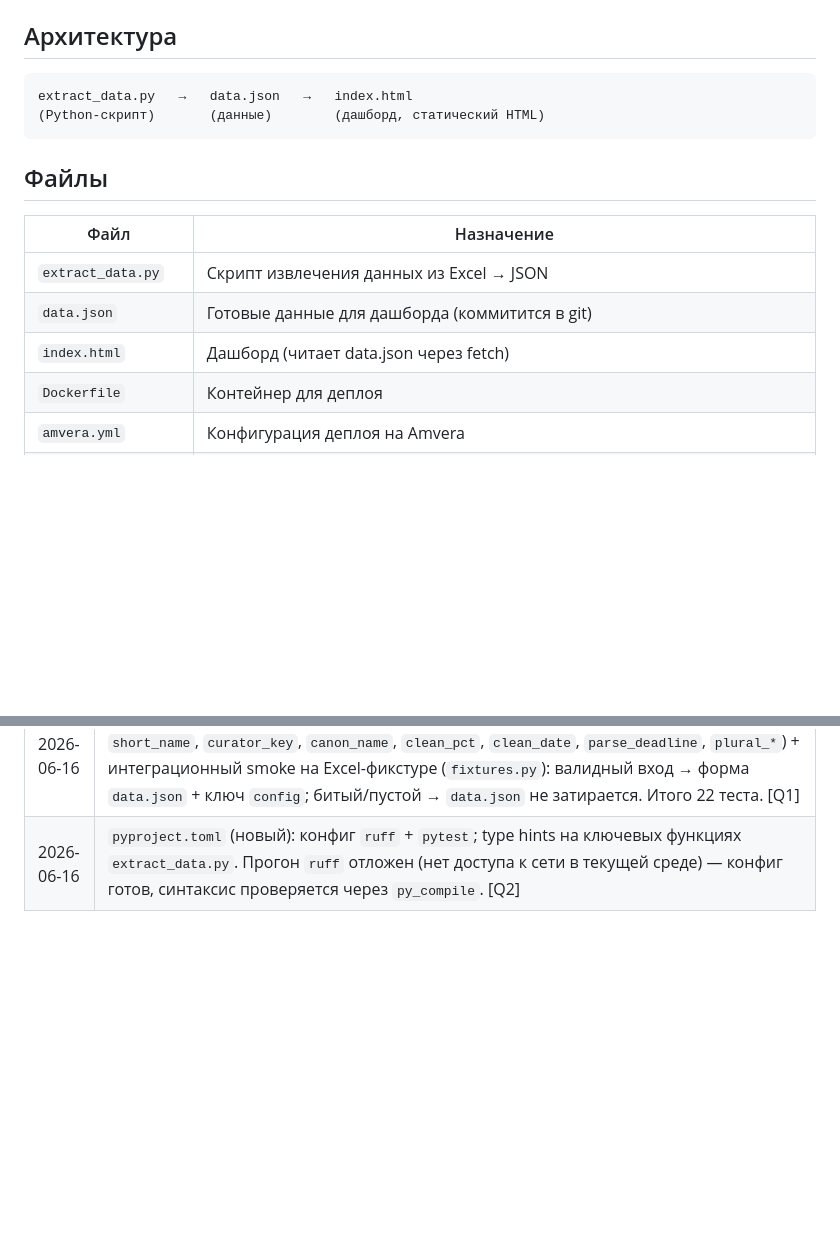
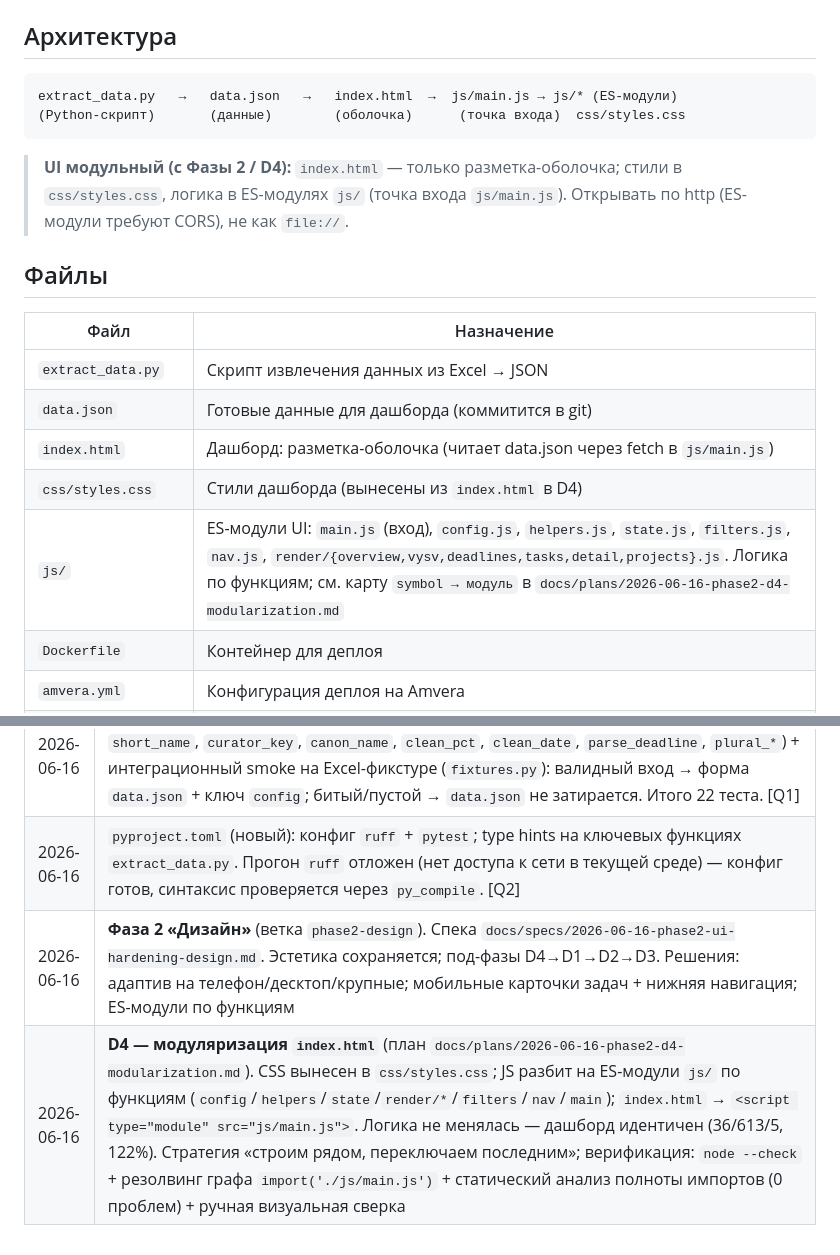
Before and after one commit to VASEN/transformation-dashboard, a Markdown page: CLAUDE.md, 2 parts joined by grey strips. Rendered like a GitHub page; blank space fills up the shorter version.

Commit message:
docs(phase2): CLAUDE.md — модульная структура UI [D4]
Co-Authored-By: Claude Opus 4.8 <noreply@anthropic.com>

````diff
--- a/CLAUDE.md
+++ b/CLAUDE.md
@@ -19,9 +19,13 @@
 ## Архитектура
 
 ```
-extract_data.py   →   data.json   →   index.html
-(Python-скрипт)       (данные)        (дашборд, статический HTML)
+extract_data.py   →   data.json   →   index.html  →  js/main.js → js/* (ES-модули)
+(Python-скрипт)       (данные)        (оболочка)      (точка входа)  css/styles.css
 ```
+
+> **UI модульный (с Фазы 2 / D4):** `index.html` — только разметка-оболочка; стили в `css/styles.css`,
+> логика в ES-модулях `js/` (точка входа `js/main.js`). Открывать по http (ES-модули требуют CORS),
+> не как `file://`.
 
 ## Файлы
 
@@ -29,7 +33,9 @@ extract_data.py   →   data.json   →   index.html
 |------|-----------|
 | `extract_data.py` | Скрипт извлечения данных из Excel → JSON |
 | `data.json` | Готовые данные для дашборда (коммитится в git) |
-| `index.html` | Дашборд (читает data.json через fetch) |
+| `index.html` | Дашборд: разметка-оболочка (читает data.json через fetch в `js/main.js`) |
+| `css/styles.css` | Стили дашборда (вынесены из `index.html` в D4) |
+| `js/` | ES-модули UI: `main.js` (вход), `config.js`, `helpers.js`, `state.js`, `filters.js`, `nav.js`, `render/{overview,vysv,deadlines,tasks,detail,projects}.js`. Логика по функциям; см. карту `symbol → модуль` в `docs/plans/2026-06-16-phase2-d4-modularization.md` |
 | `Dockerfile` | Контейнер для деплоя |
 | `amvera.yml` | Конфигурация деплоя на Amvera |
 | `deploy.sh` | Скрипт одной командой: extract → report → overdue → git commit → push (аргументы: `$1` — xlsx Redmine, `$2` — md, `$3` — prev md, `$4` — штатка, `$5` — высвобождение). Штатка/высвобождение по умолчанию — самый свежий подходящий файл (`ШТАТКА_ДБ*.xlsx` / `*Данные по высвобождению*.xlsx` по времени изменения), иначе каноническое имя |
@@ -491,3 +497,5 @@ python3 overdue_report.py --output overdue_tasks_28_05_2026.txt
 | 2026-06-16 | `deploy.sh`: `git add .` → `git add data.json`; guard'ы — проверка непустого/валидного JSON, пропуск коммита при отсутствии изменений (`git diff --cached --quiet`), пуш только в существующие remotes. [R4] |
 | 2026-06-16 | `tests/` (новый): pytest — юниты резолвера колонок и хелперов (`get_urgency`, `short_name`, `curator_key`, `canon_name`, `clean_pct`, `clean_date`, `parse_deadline`, `plural_*`) + интеграционный smoke на Excel-фикстуре (`fixtures.py`): валидный вход → форма `data.json` + ключ `config`; битый/пустой → `data.json` не затирается. Итого 22 теста. [Q1] |
 | 2026-06-16 | `pyproject.toml` (новый): конфиг `ruff` + `pytest`; type hints на ключевых функциях `extract_data.py`. Прогон `ruff` отложен (нет доступа к сети в текущей среде) — конфиг готов, синтаксис проверяется через `py_compile`. [Q2] |
+| 2026-06-16 | **Фаза 2 «Дизайн»** (ветка `phase2-design`). Спека `docs/specs/2026-06-16-phase2-ui-hardening-design.md`. Эстетика сохраняется; под-фазы D4→D1→D2→D3. Решения: адаптив на телефон/десктоп/крупные; мобильные карточки задач + нижняя навигация; ES-модули по функциям |
+| 2026-06-16 | **D4 — модуляризация `index.html`** (план `docs/plans/2026-06-16-phase2-d4-modularization.md`). CSS вынесен в `css/styles.css`; JS разбит на ES-модули `js/` по функциям (`config`/`helpers`/`state`/`render/*`/`filters`/`nav`/`main`); `index.html` → `<script type="module" src="js/main.js">`. Логика не менялась — дашборд идентичен (36/613/5, 122%). Стратегия «строим рядом, переключаем последним»; верификация: `node --check` + резолвинг графа `import('./js/main.js')` + статический анализ полноты импортов (0 проблем) + ручная визуальная сверка |
````
